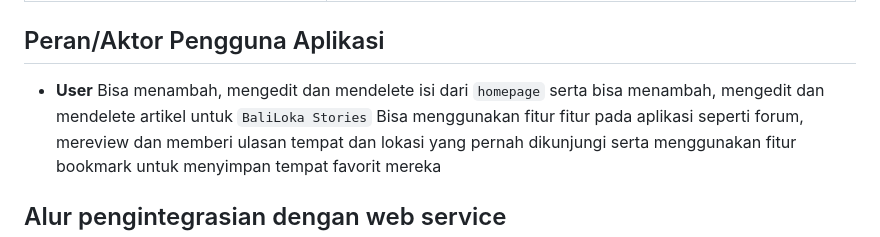
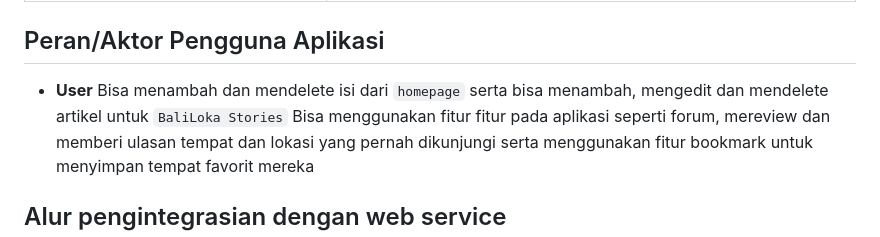
Before and after one commit to Kelompok-D07/Bali-heritage-mobile, a Markdown page: README.md, the part around the change. GitHub-like rendering.

```diff
--- a/README.md
+++ b/README.md
@@ -23,7 +23,7 @@ Bali Heritage bukan hanya sekadar platform untuk mencari suvenir khas, tetapi ju
 
 ## Peran/Aktor Pengguna Aplikasi
 - **User**
-  Bisa menambah, mengedit dan mendelete isi dari `homepage` serta bisa menambah, mengedit dan mendelete artikel untuk `BaliLoka Stories`
+  Bisa menambah dan mendelete isi dari `homepage` serta bisa menambah, mengedit dan mendelete artikel untuk `BaliLoka Stories`
   Bisa menggunakan fitur fitur pada aplikasi seperti forum, mereview dan memberi ulasan tempat dan lokasi yang pernah dikunjungi serta menggunakan fitur bookmark untuk menyimpan tempat favorit mereka
 
 ## Alur pengintegrasian dengan web service
```
